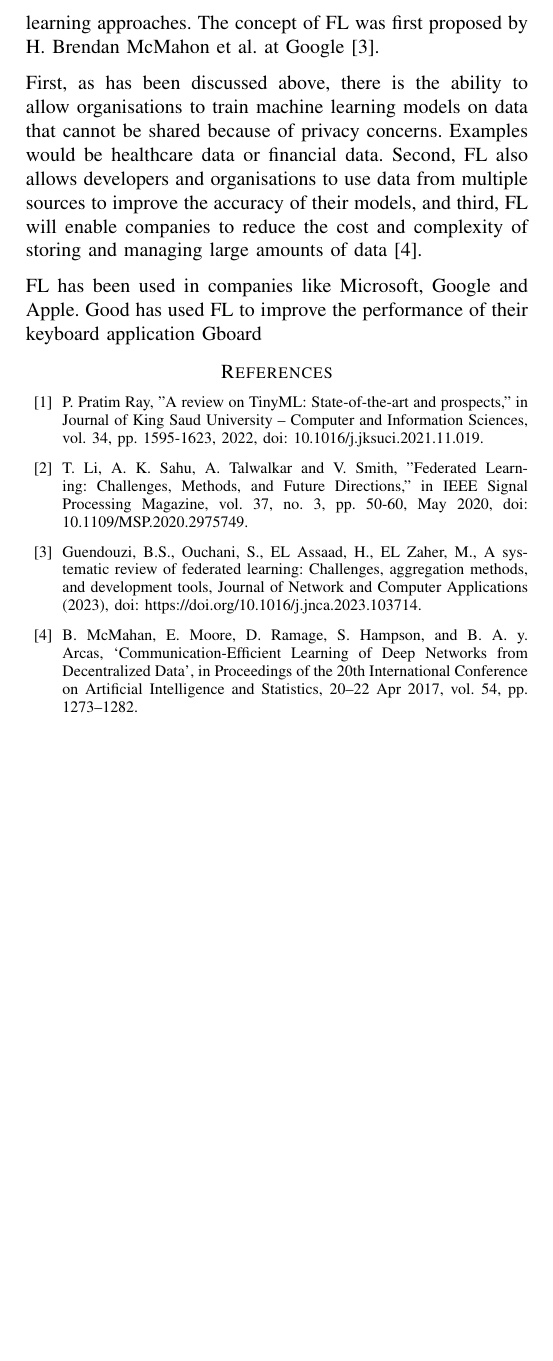
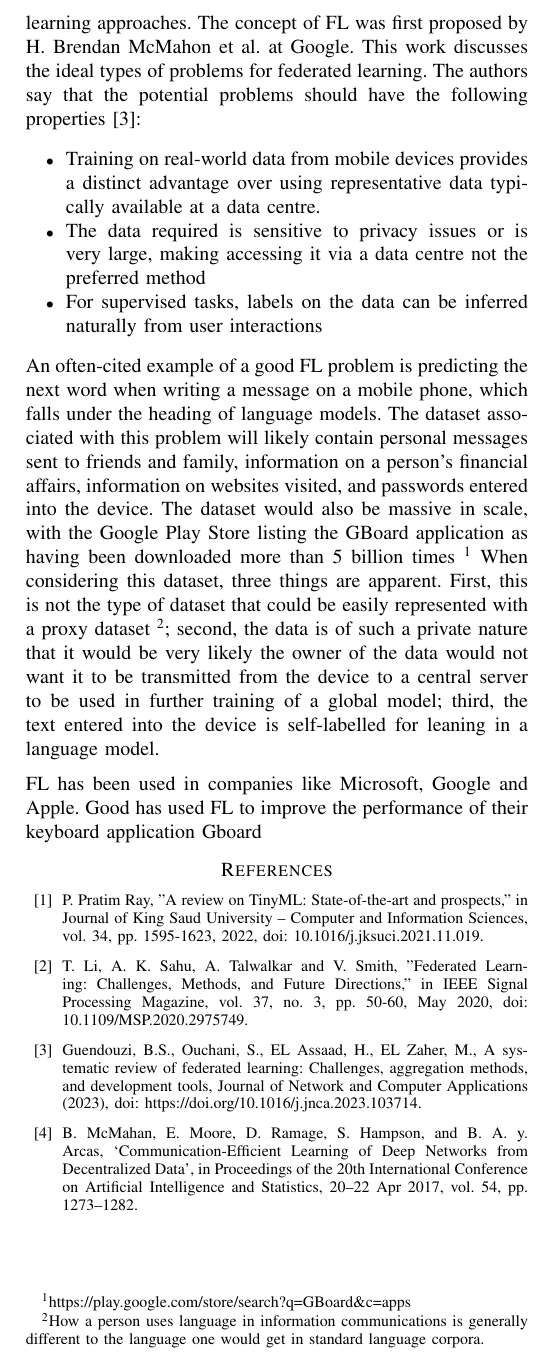
Before and after one commit to ofithcheallaigh/federated_learning_project, a LaTeX paper (notes/conference_101719.tex): part of page 2 of 2, cut so that both start at the same text, the shorter picture padded with empty space. Compiled offline with pdfLaTeX; a missing font is replaced by an installed copy or a similar font; a LaTeX package or settings file that is missing is left out.

Commit message:
Adding work on research to date.

```diff
--- a/notes/conference_101719.tex
+++ b/notes/conference_101719.tex
@@ -43,9 +43,17 @@ Generally, it can be said that the development of federated learning differs sig
 This paper aims to present more detail on federated learning by looking at the current state of the art. There will also be a more detailed examination of the challenges faced when trying to develop an efficient and robust system, as well as examining the future directions for federated learning.
 
 \section{What has gone before}
-The federated learning idea has gained ground in industry because it offers several advantages over traditional machine learning approaches. The concept of FL was first proposed by H. Brendan McMahon et al. at Google \cite{b4}.
+The federated learning idea has gained ground in industry because it offers several advantages over traditional machine learning approaches. The concept of FL was first proposed by H. Brendan McMahon et al. at Google. This work discusses the ideal types of problems for federated learning. The authors say that the potential problems should have the following properties \cite{b4}:
+\begin{itemize}
+    \item Training on real-world data from mobile devices provides a distinct advantage over using representative data typically available at a data centre.
+    \item The data required is sensitive to privacy issues or is very large, making accessing it via a data centre not the preferred method
+    \item For supervised tasks, labels on the data can be inferred naturally from user interactions
+\end{itemize}
 
-First, as has been discussed above, there is the ability to allow organisations to train machine learning models on data that cannot be shared because of privacy concerns. Examples would be healthcare data or financial data. Second, FL also allows developers and organisations to use data from multiple sources to improve the accuracy of their models, and third, FL will enable companies to reduce the cost and complexity of storing and managing large amounts of data \cite{b3}.
+An often-cited example of a good FL problem is predicting the next word when writing a message on a mobile phone, which falls under the heading of language models. The dataset associated with this problem will likely contain personal messages sent to friends and family, information on a person's financial affairs, information on websites visited, and passwords entered into the device. The dataset would also be massive in scale, with the Google Play Store listing the GBoard application as having been downloaded more than 5 billion times \footnote{https://play.google.com/store/search?q=GBoard\&c=apps} When considering this dataset, three things are apparent. First, this is not the type of dataset that could be easily represented with a proxy dataset \footnote{How a person uses language in information communications is generally different to the language one would get in standard language corpora.}; second, the data is of such a private nature that it would be very likely the owner of the data would not want it to be transmitted from the device to a central server to be used in further training of a global model; third, the text entered into the device is self-labelled for leaning in a language model.
+
+% First, as has been discussed above, there is the ability to allow organisations to train machine learning models on data that cannot be shared because of privacy concerns. Examples would be healthcare data or financial data. Second, FL also allows developers and organisations to use data from multiple sources to improve the accuracy of their models, and third, FL will enable companies to reduce the cost and complexity of storing and managing large amounts of data \cite{b3}.
+
 
 FL has been used in companies like Microsoft, Google and Apple. Good has used FL to improve the performance of their keyboard application Gboard
 
```
